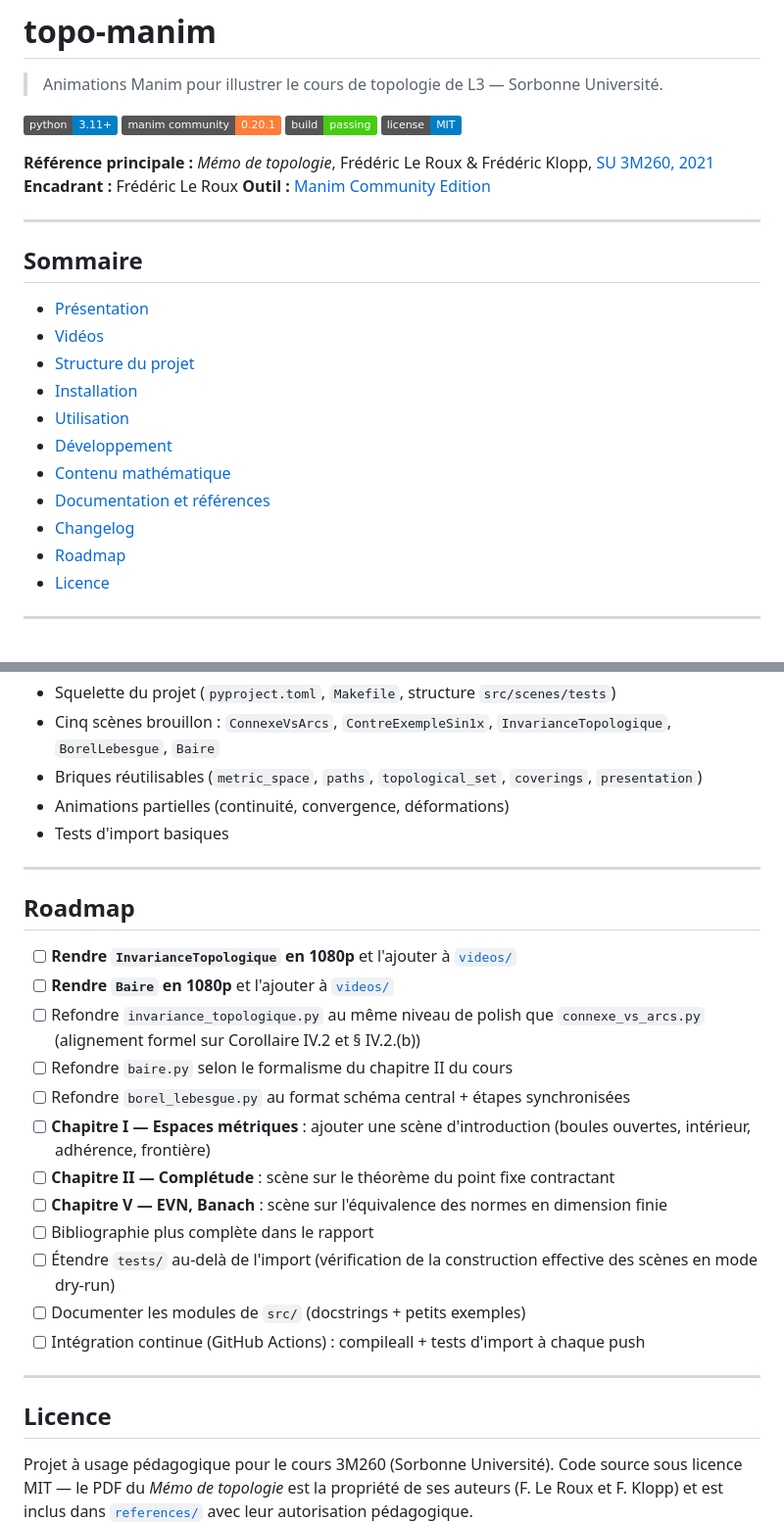
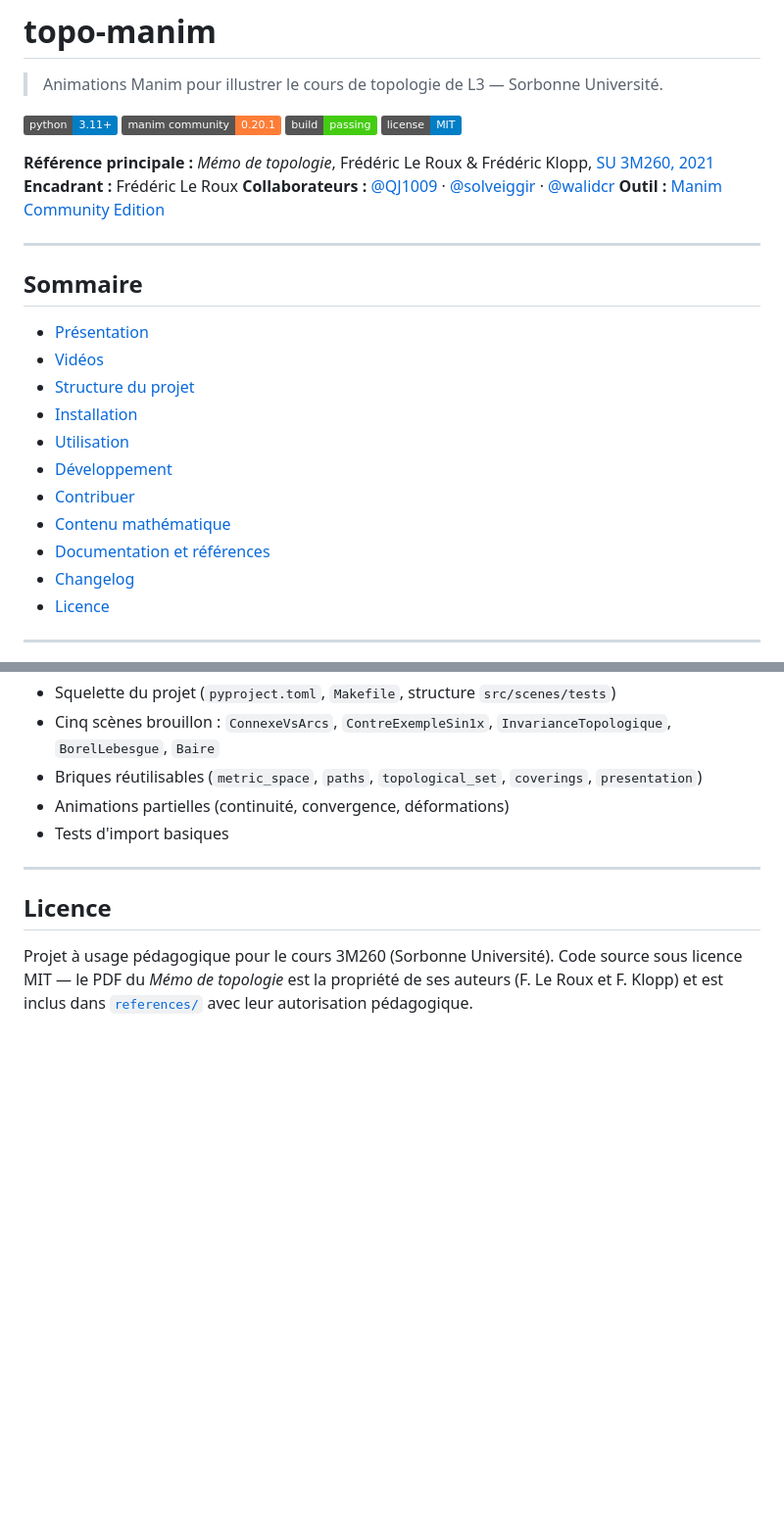
Before and after one commit to CyberSnakeH/topo-manim, a Markdown page: README.md, 2 parts joined by grey strips. Shown at 98% size. Drawn GitHub-style; badges without logos; blank space fills up the shorter version.

```diff
--- a/README.md
+++ b/README.md
@@ -10,6 +10,7 @@
 **Référence principale :** *Mémo de topologie*, Frédéric Le Roux & Frédéric Klopp,
 [SU 3M260, 2021](references/3M260-memoTOP-2021.pdf)
 **Encadrant :** Frédéric Le Roux
+**Collaborateurs :** [@QJ1009](https://github.com/QJ1009) · [@solveiggir](https://github.com/solveiggir) · [@walidcr](https://github.com/walidcr)
 **Outil :** [Manim Community Edition](https://www.manim.community/)
 
 ---
@@ -22,10 +23,10 @@
 - [Installation](#installation)
 - [Utilisation](#utilisation)
 - [Développement](#développement)
+- [Contribuer](#contribuer)
 - [Contenu mathématique](#contenu-mathématique)
 - [Documentation et références](#documentation-et-références)
 - [Changelog](#changelog)
-- [Roadmap](#roadmap)
 - [Licence](#licence)
 
 ---
@@ -382,31 +474,6 @@ L'organisation des scènes suit l'ordre du *Mémo de topologie* (Le Roux/Klopp 3
 
 ---
 
-## Roadmap
-
-- [ ] **Rendre `InvarianceTopologique` en 1080p** et l'ajouter à
-      [`videos/`](videos/)
-- [ ] **Rendre `Baire` en 1080p** et l'ajouter à [`videos/`](videos/)
-- [ ] Refondre `invariance_topologique.py` au même niveau de polish que
-      `connexe_vs_arcs.py` (alignement formel sur Corollaire IV.2 et § IV.2.(b))
-- [ ] Refondre `baire.py` selon le formalisme du chapitre II du cours
-- [ ] Refondre `borel_lebesgue.py` au format schéma central + étapes
-      synchronisées
-- [ ] **Chapitre I — Espaces métriques** : ajouter une scène d'introduction
-      (boules ouvertes, intérieur, adhérence, frontière)
-- [ ] **Chapitre II — Complétude** : scène sur le théorème du point fixe
-      contractant
-- [ ] **Chapitre V — EVN, Banach** : scène sur l'équivalence des normes en
-      dimension finie
-- [ ] Bibliographie plus complète dans le rapport
-- [ ] Étendre `tests/` au-delà de l'import (vérification de la construction
-      effective des scènes en mode dry-run)
-- [ ] Documenter les modules de `src/` (docstrings + petits exemples)
-- [ ] Intégration continue (GitHub Actions) : compileall + tests d'import à
-      chaque push
-
----
-
 ## Licence
 
 Projet à usage pédagogique pour le cours 3M260 (Sorbonne Université).
```
Also changed, not shown: other parts of README.md (+118 -27 lines).
